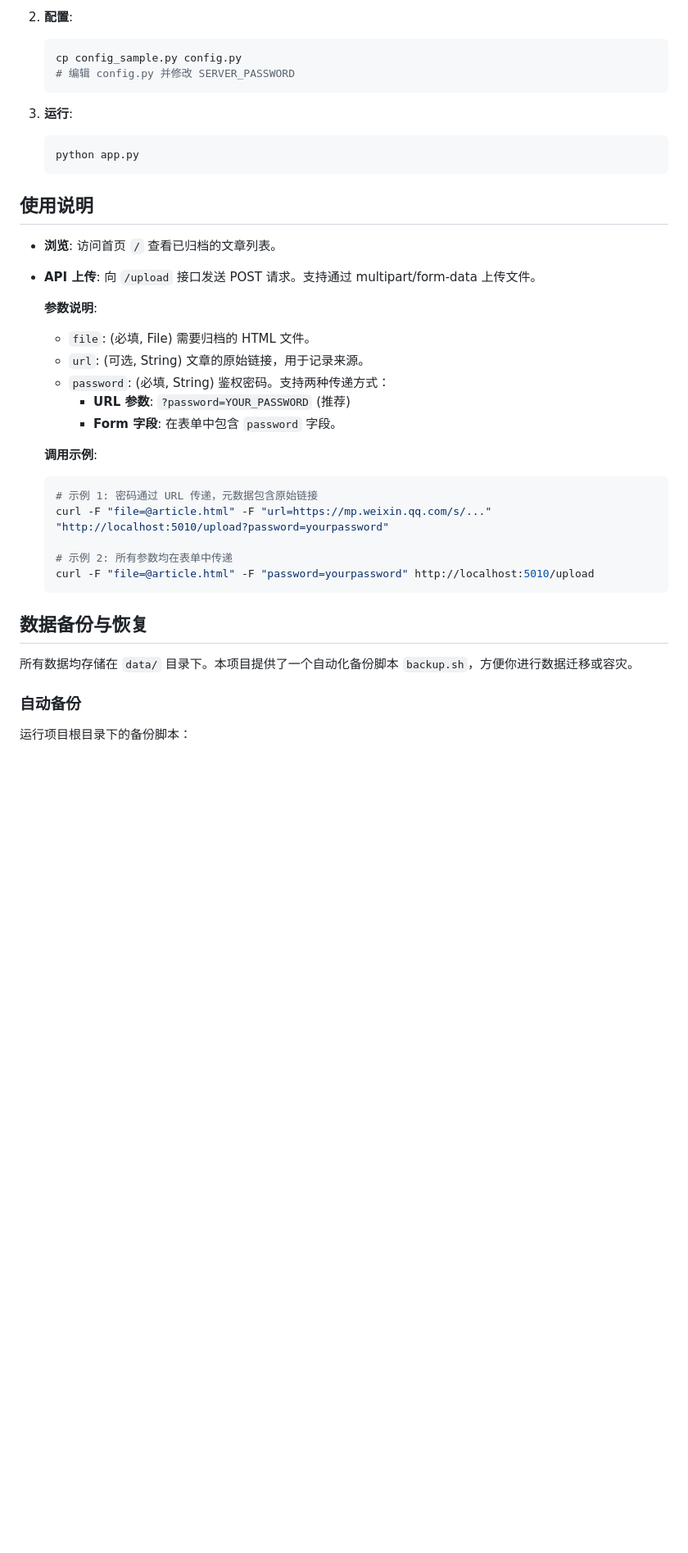
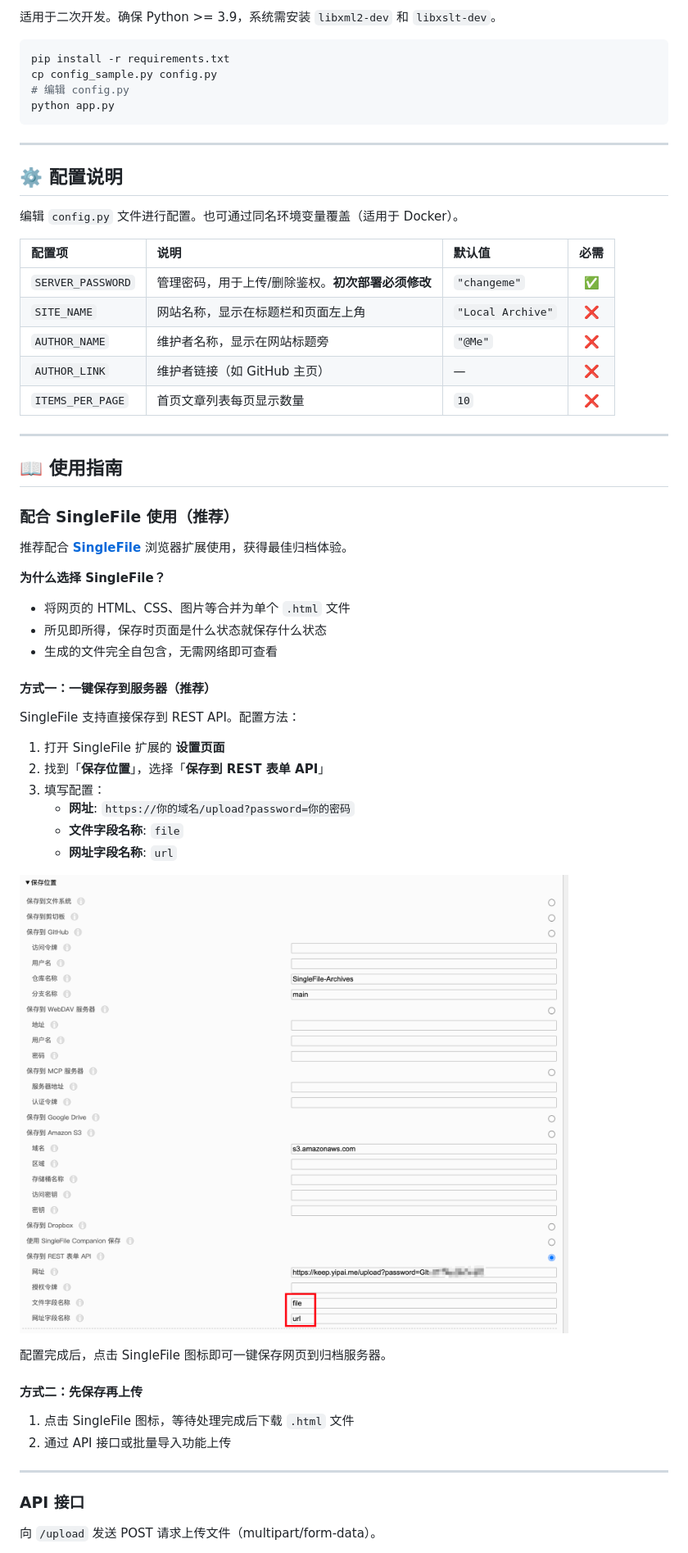
Before and after one commit to robustmaster/yipai-web-archives, a Markdown page: README.md, the part around the change printed below. Shown: that part at 82% size. GitHub-like rendering; pictures changed too: singlefile-config.png (added); blank space fills up the shorter version.

Commit message:
docs: 重构 README 结构，添加 SingleFile 配置指南

````diff
--- a/README.md
+++ b/README.md
@@ -77,40 +39,63 @@
 
-2.  **配置**:
-    ```bash
-    cp config_sample.py config.py
-    # 编辑 config.py 并修改 SERVER_PASSWORD
-    ```
+适用于二次开发。确保 Python >= 3.9，系统需安装 `libxml2-dev` 和 `libxslt-dev`。
 
-3.  **运行**:
-    ```bash
-    python app.py
-    ```
+```bash
+pip install -r requirements.txt
+cp config_sample.py config.py
+# 编辑 config.py
+python app.py
+```
 
-## 使用说明
--   **浏览**: 访问首页 `/` 查看已归档的文章列表。
--   **API 上传**:
-    向 `/upload` 接口发送 POST 请求。支持通过 multipart/form-data 上传文件。
+---
 
-    **参数说明**:
-    -   `file`: (必填, File) 需要归档的 HTML 文件。
-    -   `url`: (可选, String) 文章的原始链接，用于记录来源。
-    -   `password`: (必填, String) 鉴权密码。支持两种传递方式：
-        -   **URL 参数**: `?password=YOUR_PASSWORD` (推荐)
-        -   **Form 字段**: 在表单中包含 `password` 字段。
+## ⚙️ 配置说明
 
-    **调用示例**:
-    ```bash
-    # 示例 1: 密码通过 URL 传递，元数据包含原始链接
-    curl -F "file=@article.html" -F "url=https://mp.weixin.qq.com/s/..." "http://localhost:5010/upload?password=yourpassword"
+编辑 `config.py` 文件进行配置。也可通过同名环境变量覆盖（适用于 Docker）。
 
-    # 示例 2: 所有参数均在表单中传递
-    curl -F "file=@article.html" -F "password=yourpassword" http://localhost:5010/upload
-    ```
+| 配置项 | 说明 | 默认值 | 必需 |
+| :--- | :--- | :--- | :---: |
+| `SERVER_PASSWORD` | 管理密码，用于上传/删除鉴权。**初次部署必须修改** | `"changeme"` | ✅ |
+| `SITE_NAME` | 网站名称，显示在标题栏和页面左上角 | `"Local Archive"` | ❌ |
+| `AUTHOR_NAME` | 维护者名称，显示在网站标题旁 | `"@Me"` | ❌ |
+| `AUTHOR_LINK` | 维护者链接（如 GitHub 主页） | — | ❌ |
+| `ITEMS_PER_PAGE` | 首页文章列表每页显示数量 | `10` | ❌ |
 
+---
 
+## 📖 使用指南
 
-## 数据备份与恢复
-所有数据均存储在 `data/` 目录下。本项目提供了一个自动化备份脚本 `backup.sh`，方便你进行数据迁移或容灾。
+### 配合 SingleFile 使用（推荐）
 
-### 自动备份
-运行项目根目录下的备份脚本：
+推荐配合 [**SingleFile**](https://chromewebstore.google.com/detail/singlefile/mpiodijhokgodhhofbcjdecpffjipkle) 浏览器扩展使用，获得最佳归档体验。
+
+**为什么选择 SingleFile？**
+- 将网页的 HTML、CSS、图片等合并为单个 `.html` 文件
+- 所见即所得，保存时页面是什么状态就保存什么状态
+- 生成的文件完全自包含，无需网络即可查看
+
+#### 方式一：一键保存到服务器（推荐）
+
+SingleFile 支持直接保存到 REST API。配置方法：
+
+1. 打开 SingleFile 扩展的 **设置页面**
+2. 找到「**保存位置**」，选择「**保存到 REST 表单 API**」
+3. 填写配置：
+   - **网址**: `https://你的域名/upload?password=你的密码`
+   - **文件字段名称**: `file`
+   - **网址字段名称**: `url`
+
+![SingleFile 插件配置示例](singlefile-config.png)
+
+配置完成后，点击 SingleFile 图标即可一键保存网页到归档服务器。
+
+#### 方式二：先保存再上传
+
+1. 点击 SingleFile 图标，等待处理完成后下载 `.html` 文件
+2. 通过 API 接口或批量导入功能上传
+
+---
+
+### API 接口
+
+向 `/upload` 发送 POST 请求上传文件（multipart/form-data）。
+
````
Also changed, not shown: other parts of README.md (+105 -115 lines).
